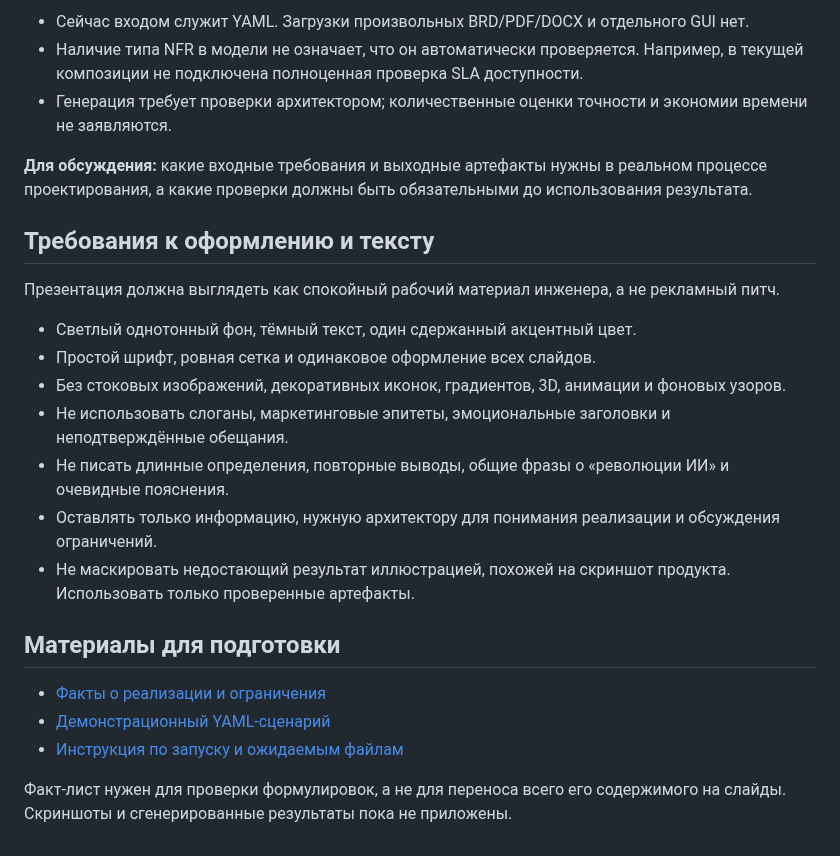
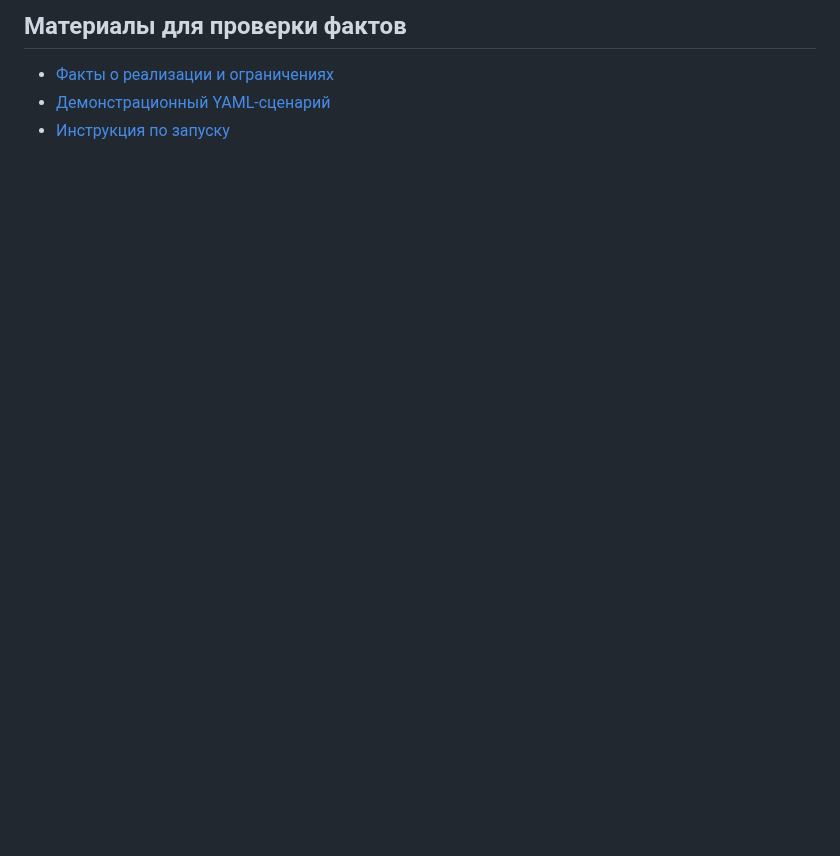
Before and after one commit to Volodya1000/AutoSystemDesign, a Markdown page: docs/presentation_plan.md, the part around one of its changes. Rendered like a GitHub page; blank space fills up the shorter version.

```diff
--- a/docs/presentation_plan.md
+++ b/docs/presentation_plan.md
@@ -52,26 +58,6 @@ LLM возвращает JSON доменных объектов. Проект р
 
-- Сейчас входом служит YAML. Загрузки произвольных BRD/PDF/DOCX и отдельного GUI нет.
-- Наличие типа NFR в модели не означает, что он автоматически проверяется. Например, в текущей композиции не подключена полноценная проверка SLA доступности.
-- Генерация требует проверки архитектором; количественные оценки точности и экономии времени не заявляются.
+## Материалы для проверки фактов
 
-**Для обсуждения:** какие входные требования и выходные артефакты нужны в реальном процессе проектирования, а какие проверки должны быть обязательными до использования результата.
-
-## Требования к оформлению и тексту
-
-Презентация должна выглядеть как спокойный рабочий материал инженера, а не рекламный питч.
-
-- Светлый однотонный фон, тёмный текст, один сдержанный акцентный цвет.
-- Простой шрифт, ровная сетка и одинаковое оформление всех слайдов.
-- Без стоковых изображений, декоративных иконок, градиентов, 3D, анимации и фоновых узоров.
-- Не использовать слоганы, маркетинговые эпитеты, эмоциональные заголовки и неподтверждённые обещания.
-- Не писать длинные определения, повторные выводы, общие фразы о «революции ИИ» и очевидные пояснения.
-- Оставлять только информацию, нужную архитектору для понимания реализации и обсуждения ограничений.
-- Не маскировать недостающий результат иллюстрацией, похожей на скриншот продукта. Использовать только проверенные артефакты.
-
-## Материалы для подготовки
-
-- [Факты о реализации и ограничения](presentation_facts.md)
+- [Факты о реализации и ограничениях](presentation_facts.md)
 - [Демонстрационный YAML-сценарий](examples/social_network_chat.yaml)
-- [Инструкция по запуску и ожидаемым файлам](examples/README.md)
-
-Факт-лист нужен для проверки формулировок, а не для переноса всего его содержимого на слайды. Скриншоты и сгенерированные результаты пока не приложены.
+- [Инструкция по запуску](examples/README.md)
```
Also changed, not shown: other parts of docs/presentation_plan.md (+37 -31 lines).
